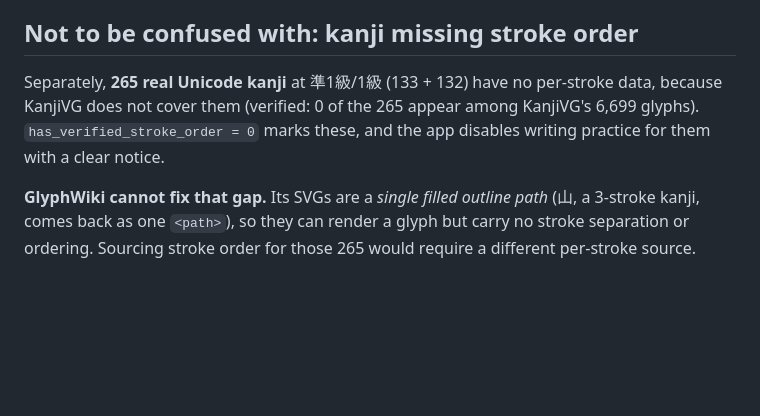
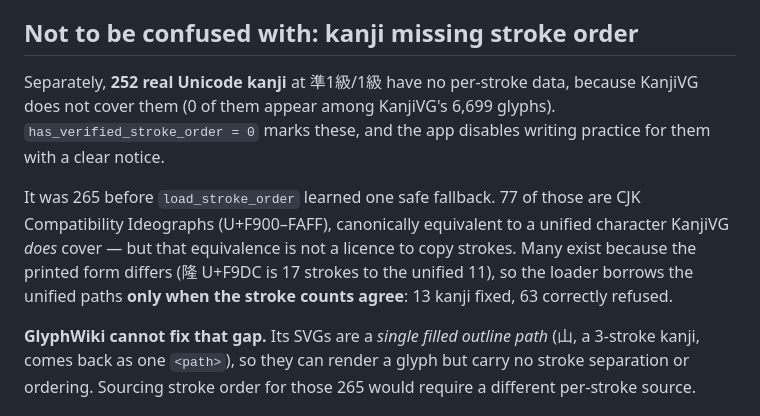
Before and after one commit to CobyApp/kanji-write, a Markdown page: docs/kanken-variant-glyphs.md, the part around the change. GitHub-like rendering; blank space fills up the shorter version.

Commit message:
docs(kanken): record the guarded compatibility-ideograph fallback
Co-Authored-By: Claude Opus 4.8 <noreply@anthropic.com>

```diff
--- a/docs/kanken-variant-glyphs.md
+++ b/docs/kanken-variant-glyphs.md
@@ -19,10 +19,17 @@ broken or guessed character.
 
 ## Not to be confused with: kanji missing stroke order
 
-Separately, **265 real Unicode kanji** at 準1級/1級 (133 + 132) have no
-per-stroke data, because KanjiVG does not cover them (verified: 0 of the 265
-appear among KanjiVG's 6,699 glyphs). `has_verified_stroke_order = 0` marks
-these, and the app disables writing practice for them with a clear notice.
+Separately, **252 real Unicode kanji** at 準1級/1級 have no per-stroke data,
+because KanjiVG does not cover them (0 of them appear among KanjiVG's 6,699
+glyphs). `has_verified_stroke_order = 0` marks these, and the app disables
+writing practice for them with a clear notice.
+
+It was 265 before `load_stroke_order` learned one safe fallback. 77 of those are
+CJK Compatibility Ideographs (U+F900–FAFF), canonically equivalent to a unified
+character KanjiVG *does* cover — but that equivalence is not a licence to copy
+strokes. Many exist because the printed form differs (隆 U+F9DC is 17 strokes to
+the unified 11), so the loader borrows the unified paths **only when the stroke
+counts agree**: 13 kanji fixed, 63 correctly refused.
 
 **GlyphWiki cannot fix that gap.** Its SVGs are a *single filled outline path*
 (山, a 3-stroke kanji, comes back as one `<path>`), so they can render a glyph
```
